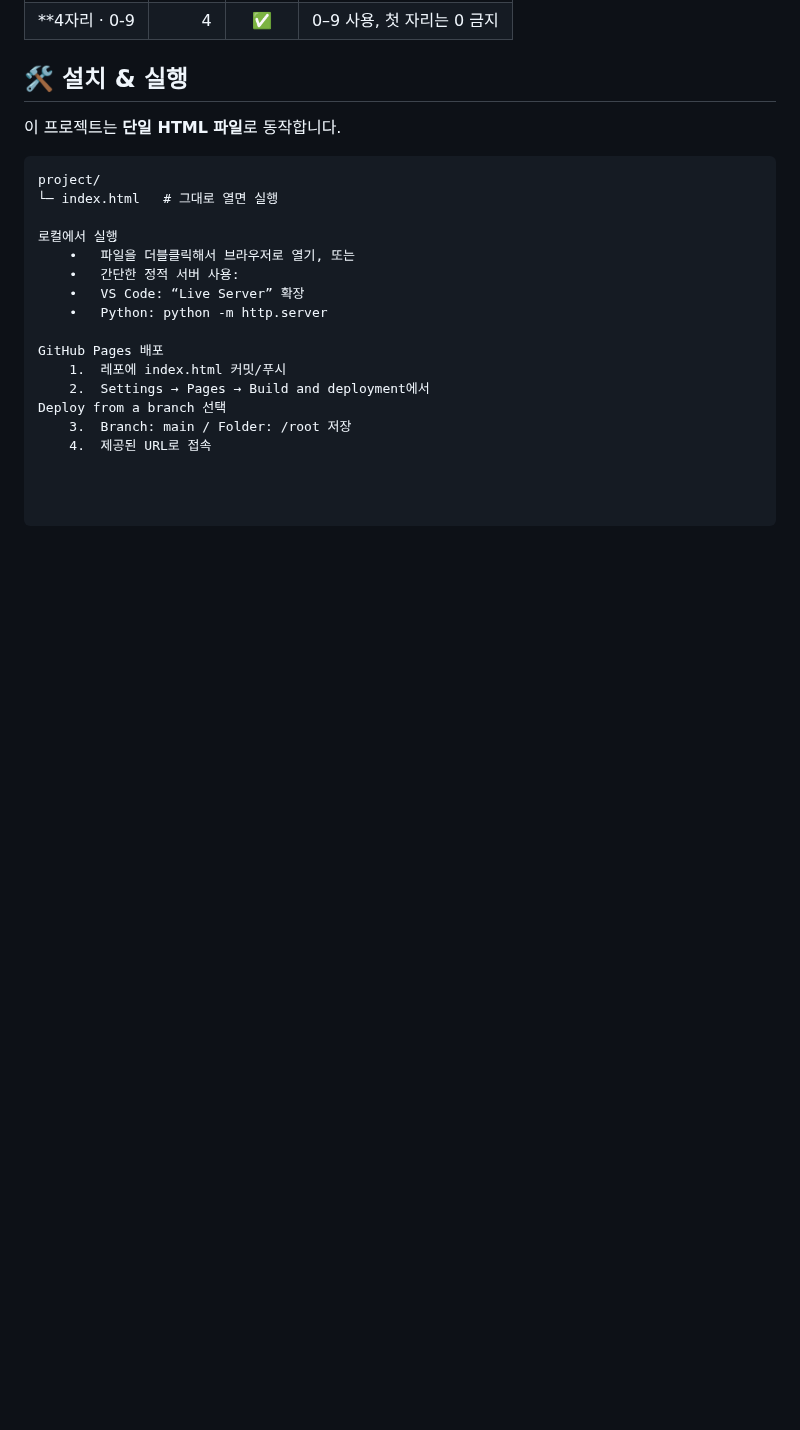
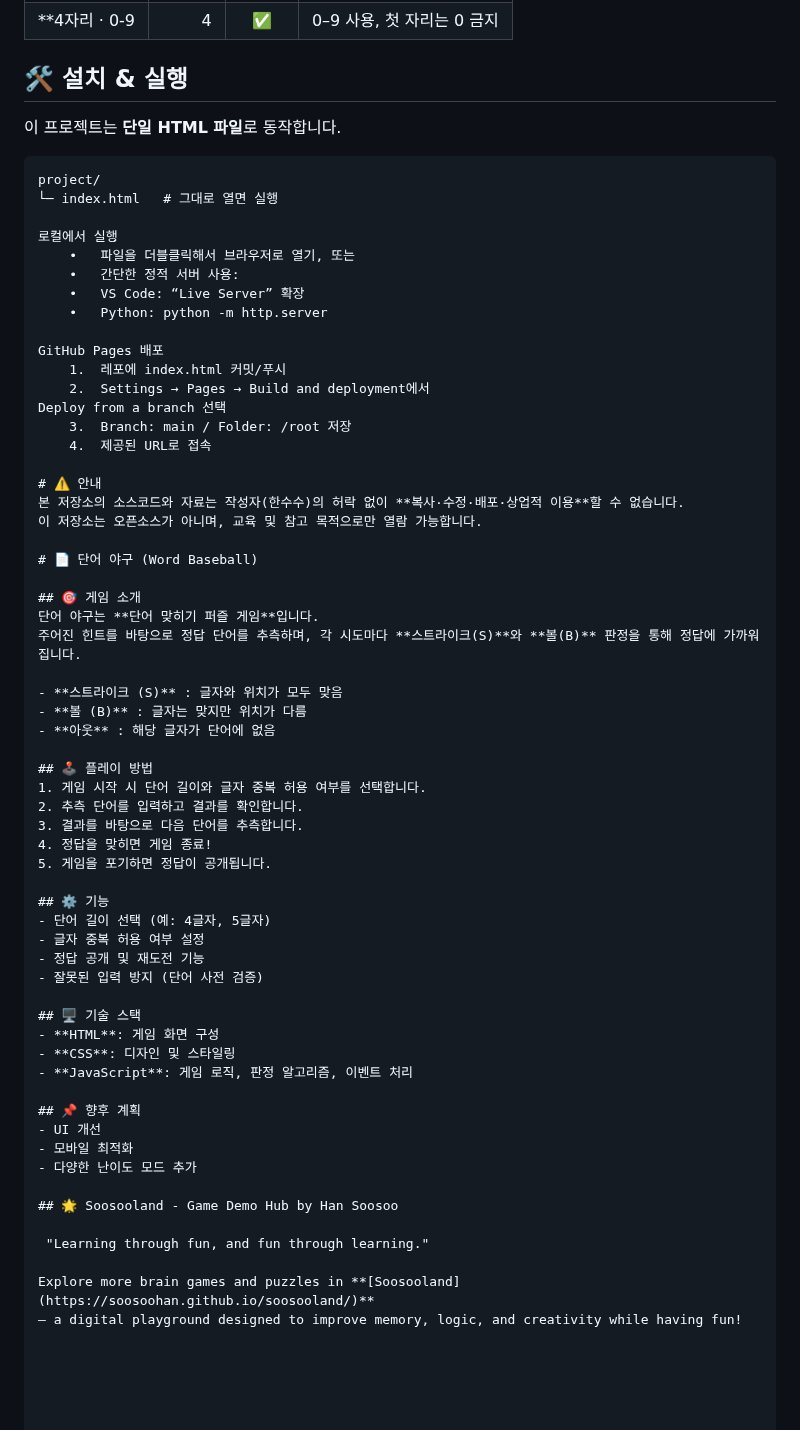
Before and after one commit to soosoohan/yagoo, a Markdown page: README.md, the part around one of its changes. Rendered like a GitHub page; blank space fills up the shorter version.

```diff
--- a/README.md
+++ b/README.md
@@ -111,3 +144,47 @@ GitHub Pages 배포
 Deploy from a branch 선택
 	3.	Branch: main / Folder: /root 저장
 	4.	제공된 URL로 접속
+
+# ⚠️ 안내
+본 저장소의 소스코드와 자료는 작성자(한수수)의 허락 없이 **복사·수정·배포·상업적 이용**할 수 없습니다.
+이 저장소는 오픈소스가 아니며, 교육 및 참고 목적으로만 열람 가능합니다.
+
+# 📄 단어 야구 (Word Baseball)
+
+## 🎯 게임 소개
+단어 야구는 **단어 맞히기 퍼즐 게임**입니다.
+주어진 힌트를 바탕으로 정답 단어를 추측하며, 각 시도마다 **스트라이크(S)**와 **볼(B)** 판정을 통해 정답에 가까워집니다.
+
+- **스트라이크 (S)** : 글자와 위치가 모두 맞음
+- **볼 (B)** : 글자는 맞지만 위치가 다름
+- **아웃** : 해당 글자가 단어에 없음
+
+## 🕹️ 플레이 방법
+1. 게임 시작 시 단어 길이와 글자 중복 허용 여부를 선택합니다.
+2. 추측 단어를 입력하고 결과를 확인합니다.
+3. 결과를 바탕으로 다음 단어를 추측합니다.
+4. 정답을 맞히면 게임 종료!
+5. 게임을 포기하면 정답이 공개됩니다.
+
+## ⚙️ 기능
+- 단어 길이 선택 (예: 4글자, 5글자)
+- 글자 중복 허용 여부 설정
+- 정답 공개 및 재도전 기능
+- 잘못된 입력 방지 (단어 사전 검증)
+
+## 🖥️ 기술 스택
+- **HTML**: 게임 화면 구성
+- **CSS**: 디자인 및 스타일링
+- **JavaScript**: 게임 로직, 판정 알고리즘, 이벤트 처리
+
+## 📌 향후 계획
+- UI 개선
+- 모바일 최적화
+- 다양한 난이도 모드 추가
+
+## 🌟 Soosooland - Game Demo Hub by Han Soosoo
+
+ "Learning through fun, and fun through learning."
+
+Explore more brain games and puzzles in **[Soosooland](https://soosoohan.github.io/soosooland/)**
+— a digital playground designed to improve memory, logic, and creativity while having fun!
```
Also changed, not shown: other parts of README.md (+33 -0 lines).
